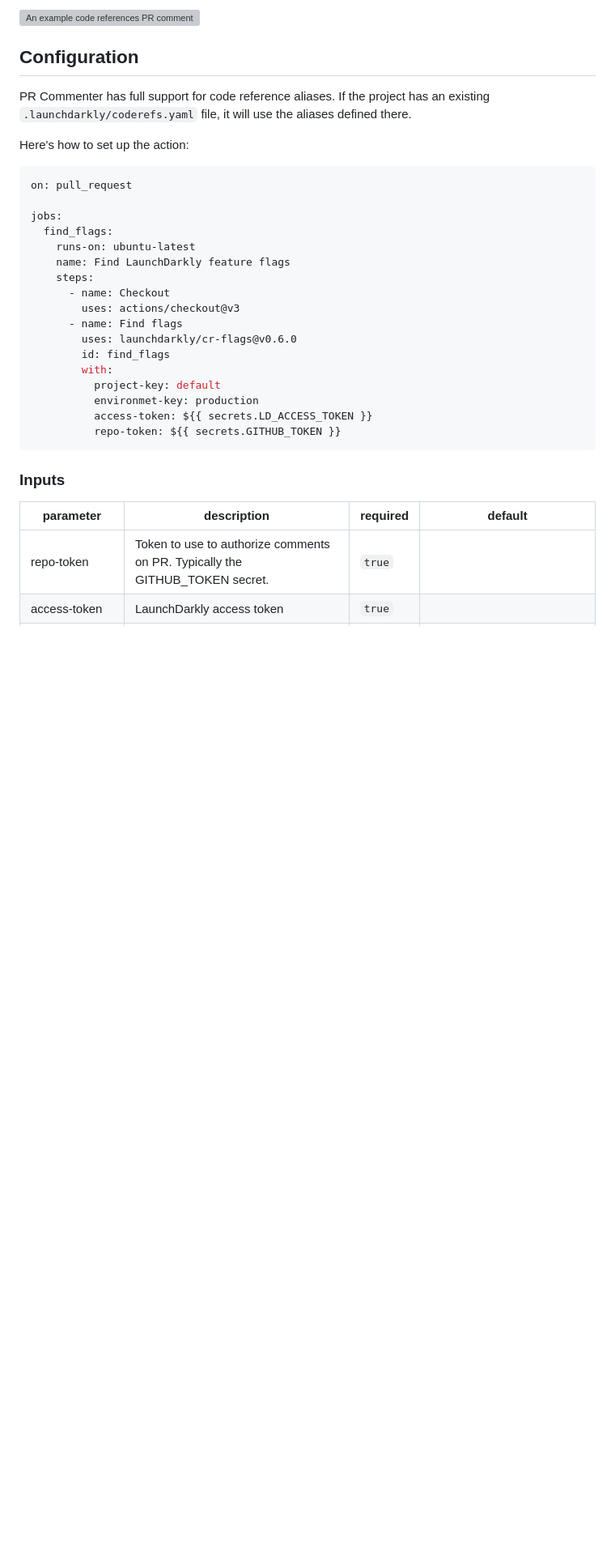
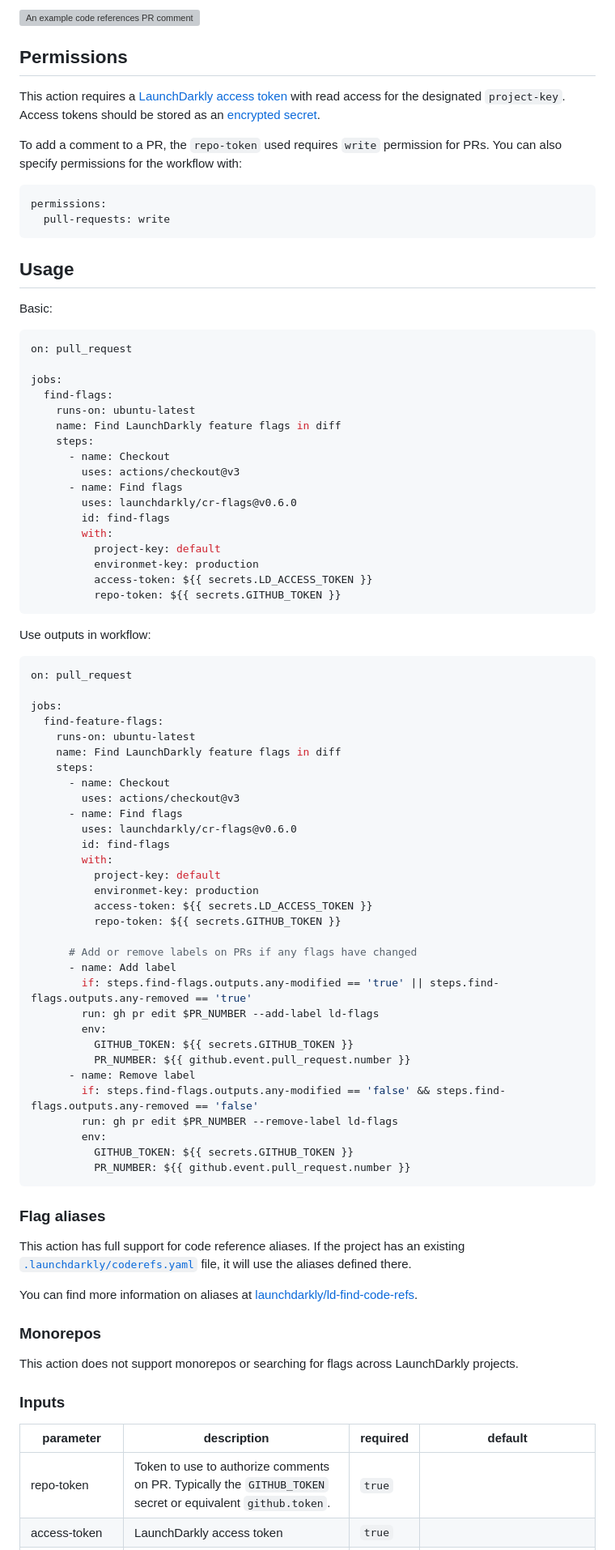
Before and after one commit to launchdarkly/find-code-references-in-pull-request, a Markdown page: README.md, the part around one of its changes. Shown at 81% size. Rendered like a GitHub page; blank space fills up the shorter version; grey boxes are pictures that could not be loaded.

Commit message:
docs: update examples and cross-linking to main code refs tool (#50)

````diff
--- a/README.md
+++ b/README.md
@@ -7,23 +6,34 @@ Here's how a PR comment appears:
 <img src="https://github.com/launchdarkly/cr-flags/raw/main/images/example-comment.png?raw=true" alt="An example code references PR comment" width="100%">
 
-## Configuration
-PR Commenter has full support for code reference aliases. If the project has an existing `.launchdarkly/coderefs.yaml` file, it will use the aliases defined there.
+## Permissions
 
-Here's how to set up the action:
+This action requires a [LaunchDarkly access token](https://docs.launchdarkly.com/home/account-security/api-access-tokens) with read access for the designated `project-key`. Access tokens should be stored as an [encrypted secret](https://docs.github.com/en/actions/security-guides/encrypted-secrets).
 
+To add a comment to a PR, the `repo-token` used requires `write` permission for PRs. You can also specify permissions for the workflow with:
+
+```yaml
+permissions:
+  pull-requests: write
+```
+
+## Usage
+
+Basic:
+
+<!-- TODO update example repo name changes -->
 ```yaml
 on: pull_request
 
 jobs:
-  find_flags:
+  find-flags:
     runs-on: ubuntu-latest
-    name: Find LaunchDarkly feature flags
+    name: Find LaunchDarkly feature flags in diff
     steps:
       - name: Checkout
         uses: actions/checkout@v3
       - name: Find flags
         uses: launchdarkly/cr-flags@v0.6.0
-        id: find_flags
+        id: find-flags
         with:
           project-key: default
           environmet-key: production
@@ -31,10 +41,57 @@ jobs:
           repo-token: ${{ secrets.GITHUB_TOKEN }}
 ```
 
+Use outputs in workflow:
+
+<!-- TODO update example repo name changes -->
+```yaml
+on: pull_request
+
+jobs:
+  find-feature-flags:
+    runs-on: ubuntu-latest
+    name: Find LaunchDarkly feature flags in diff
+    steps:
+      - name: Checkout
+        uses: actions/checkout@v3
+      - name: Find flags
+        uses: launchdarkly/cr-flags@v0.6.0
+        id: find-flags
+        with:
+          project-key: default
+          environmet-key: production
+          access-token: ${{ secrets.LD_ACCESS_TOKEN }}
+          repo-token: ${{ secrets.GITHUB_TOKEN }}
+
+      # Add or remove labels on PRs if any flags have changed
+      - name: Add label
+        if: steps.find-flags.outputs.any-modified == 'true' || steps.find-flags.outputs.any-removed == 'true'
+        run: gh pr edit $PR_NUMBER --add-label ld-flags
+        env:
+          GITHUB_TOKEN: ${{ secrets.GITHUB_TOKEN }}
+          PR_NUMBER: ${{ github.event.pull_request.number }}
+      - name: Remove label
+        if: steps.find-flags.outputs.any-modified == 'false' && steps.find-flags.outputs.any-removed == 'false'
+        run: gh pr edit $PR_NUMBER --remove-label ld-flags
+        env:
+          GITHUB_TOKEN: ${{ secrets.GITHUB_TOKEN }}
+          PR_NUMBER: ${{ github.event.pull_request.number }}
+```
+
+### Flag aliases
+
+This action has full support for code reference aliases. If the project has an existing [`.launchdarkly/coderefs.yaml`](https://github.com/launchdarkly/ld-find-code-refs/blob/main/docs/CONFIGURATION.md#yaml) file, it will use the aliases defined there.
+
+You can find more information on aliases at [launchdarkly/ld-find-code-refs](https://github.com/launchdarkly/ld-find-code-refs/blob/main/docs/ALIASES.md).
+
+### Monorepos
+
+This action does not support monorepos or searching for flags across LaunchDarkly projects.
+
 <!-- action-docs-inputs -->
 ### Inputs
 
 | parameter | description | required | default |
 | --- | --- | --- | --- |
-| repo-token | Token to use to authorize comments on PR. Typically the GITHUB_TOKEN secret. | `true` |  |
+| repo-token | Token to use to authorize comments on PR. Typically the `GITHUB_TOKEN` secret or equivalent `github.token`. | `true` |  |
 | access-token | LaunchDarkly access token | `true` |  |
````
Also changed, not shown: other parts of README.md (+6 -7 lines), images/example-comment.png, 2 other files.
